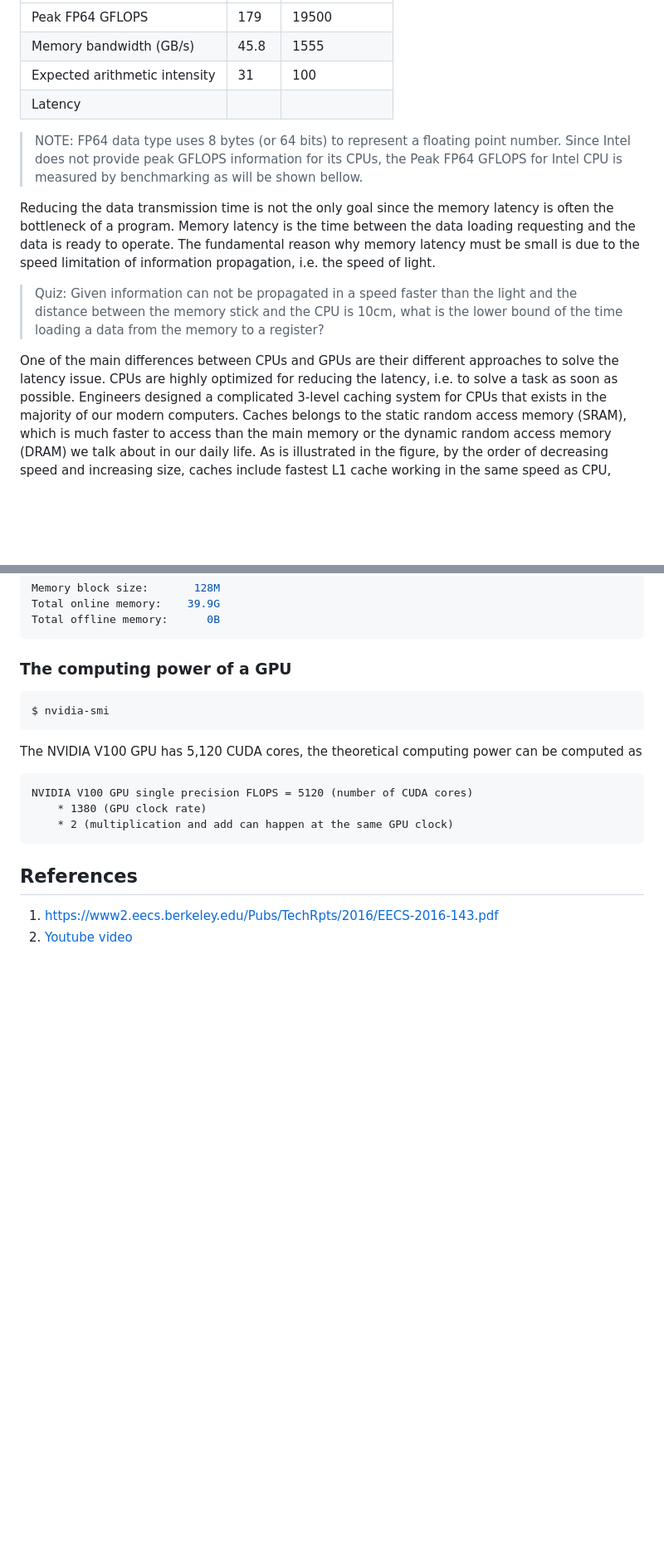
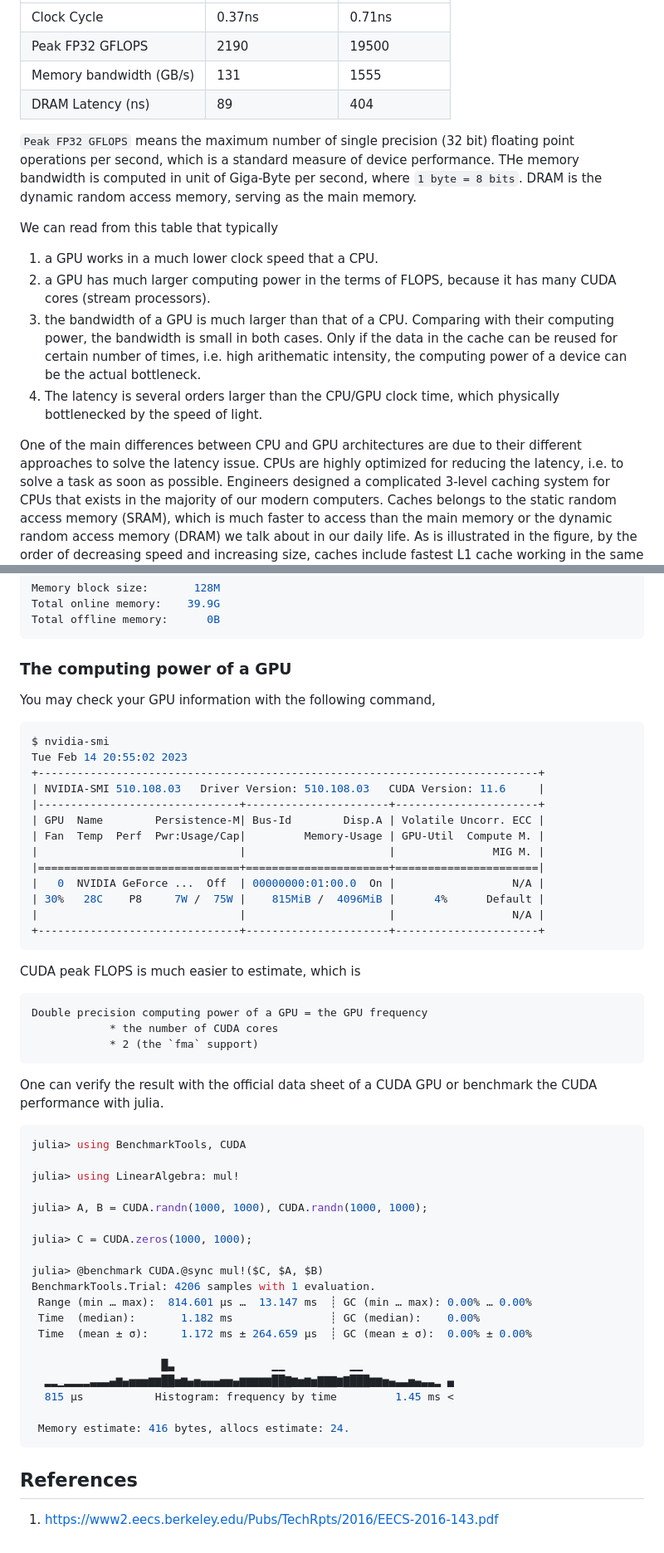
Before and after one commit to GiggleLiu/ModernScientificComputing, a Markdown page: website/msc/1.devices.md, 2 parts joined by grey strips. Shown at 83% size. Rendered like a GitHub page; blank space fills up the shorter version.

Commit message:
finish the device draft

````diff
--- a/website/msc/1.devices.md
+++ b/website/msc/1.devices.md
@@ -46,17 +50,21 @@ The expected arithmetic indensity is defined as the ratio between the FLOPS and
 | --- | --- | --- |
-| Peak FP64 GFLOPS   | 179   | 19500   |
-| Memory bandwidth (GB/s)   | 45.8   | 1555   |
-| Expected arithmetic intensity   | 31   | 100  |
-| Latency   |    |   |
+| Clock Cycle   | 0.37ns   | 0.71ns   |
+| Peak FP32 GFLOPS   | 2190   | 19500   |
+| Memory bandwidth (GB/s)   | 131   | 1555   |
+| DRAM Latency (ns)   |  89  |  404  |
 
-> NOTE: FP64 data type uses 8 bytes (or 64 bits) to represent a floating point number. Since Intel does not provide peak GFLOPS information for its CPUs, the Peak FP64 GFLOPS for Intel CPU is measured by benchmarking as will be shown bellow.
+`Peak FP32 GFLOPS` means the maximum number of single precision (32 bit) floating point operations per second, which is a standard measure of device performance.
+THe memory bandwidth is computed in unit of Giga-Byte per second, where `1 byte = 8 bits`.
+DRAM is the dynamic random access memory, serving as the main memory.
 
-Reducing the data transmission time is not the only goal since the memory latency is often the bottleneck of a program.
-Memory latency is the time between the data loading requesting and the data is ready to operate. The fundamental reason why memory latency must be small is due to the speed limitation of information propagation, i.e. the speed of light.
+We can read from this table that typically
+1. a GPU works in a much lower clock speed that a CPU.
+2. a GPU has much larger computing power in the terms of FLOPS, because it has many CUDA cores (stream processors).
+3. the bandwidth of a GPU is much larger than that of a CPU. Comparing with their computing power, the bandwidth is small in both cases. Only if the data in the cache can be reused for certain number of times, i.e. high arithematic intensity, the computing power of a device can be the actual bottleneck.
+4. The latency is several orders larger than the CPU/GPU clock time, which physically bottlenecked by the speed of light.
 
-> Quiz: Given information can not be propagated in a speed faster than the light and the distance between the memory stick and the CPU is 10cm, what is the lower bound of the time loading a data from the memory to a register?
 
-One of the main differences between CPUs and GPUs are their different approaches to solve the latency issue.
+One of the main differences between CPU and GPU architectures are due to their different approaches to solve the latency issue.
 CPUs are highly optimized for reducing the latency, i.e. to solve a task as soon as possible. Engineers designed a complicated 3-level caching system for CPUs that exists in the majority of our modern computers.
 Caches belongs to the static random access memory (SRAM), which is much faster to access than the main memory or the dynamic random access memory (DRAM) we talk about in our daily life.
 As is illustrated in the figure, by the order of decreasing speed and increasing size, caches include fastest L1 cache working in the same speed as CPU, slower L2 cache, and the slowest L3 cache but still faster than the DRAM.
@@ -266,18 +274,54 @@ Total offline memory:      0B
 
 ### The computing power of a GPU
 
+You may check your GPU information with the following command,
+
 ```bash
 $ nvidia-smi
+Tue Feb 14 20:55:02 2023
++-----------------------------------------------------------------------------+
+| NVIDIA-SMI 510.108.03   Driver Version: 510.108.03   CUDA Version: 11.6     |
+|-------------------------------+----------------------+----------------------+
+| GPU  Name        Persistence-M| Bus-Id        Disp.A | Volatile Uncorr. ECC |
+| Fan  Temp  Perf  Pwr:Usage/Cap|         Memory-Usage | GPU-Util  Compute M. |
+|                               |                      |               MIG M. |
+|===============================+======================+======================|
+|   0  NVIDIA GeForce ...  Off  | 00000000:01:00.0  On |                  N/A |
+| 30%   28C    P8     7W /  75W |    815MiB /  4096MiB |      4%      Default |
+|                               |                      |                  N/A |
++-------------------------------+----------------------+----------------------+
 ```
 
-The NVIDIA V100 GPU has 5,120 CUDA cores, the theoretical computing power can be computed as
+CUDA peak FLOPS is much easier to estimate, which is
 ```
-NVIDIA V100 GPU single precision FLOPS = 5120 (number of CUDA cores)
-    * 1380 (GPU clock rate)
-    * 2 (multiplication and add can happen at the same GPU clock)
+Double precision computing power of a GPU = the GPU frequency
+            * the number of CUDA cores
+            * 2 (the `fma` support)
 ```
 
+One can verify the result with the official data sheet of a CUDA GPU or benchmark the CUDA performance with julia.
+
+```julia
+julia> using BenchmarkTools, CUDA
+
+julia> using LinearAlgebra: mul!
+
+julia> A, B = CUDA.randn(1000, 1000), CUDA.randn(1000, 1000);
+
+julia> C = CUDA.zeros(1000, 1000);
+
+julia> @benchmark CUDA.@sync mul!($C, $A, $B)
+BenchmarkTools.Trial: 4206 samples with 1 evaluation.
+ Range (min … max):  814.601 μs …  13.147 ms  ┊ GC (min … max): 0.00% … 0.00%
+ Time  (median):       1.182 ms               ┊ GC (median):    0.00%
+ Time  (mean ± σ):     1.172 ms ± 264.659 μs  ┊ GC (mean ± σ):  0.00% ± 0.00%
+
+                    █▃               ▁▁          ▁▁
+  ▂▂▁▂▂▂▂▃▃▃▄▆▄▅▅▅▆▆██▅▆▄▅▄▄▄▅▅▄▆▆▆▆▆██▇▆▅▆▅▇▇▇▆▇███▆▆▅▄▃▃▅▄▃▃▂ ▄
+  815 μs           Histogram: frequency by time         1.45 ms <
+
+ Memory estimate: 416 bytes, allocs estimate: 24.
+```
 
 ## References
 1. [https://www2.eecs.berkeley.edu/Pubs/TechRpts/2016/EECS-2016-143.pdf](https://www2.eecs.berkeley.edu/Pubs/TechRpts/2016/EECS-2016-143.pdf)
-2. [Youtube video]()
````
Also changed, not shown: other parts of website/msc/1.devices.md (+27 -23 lines), website/msc/2.cheatsheets.md (+23 -3 lines).
